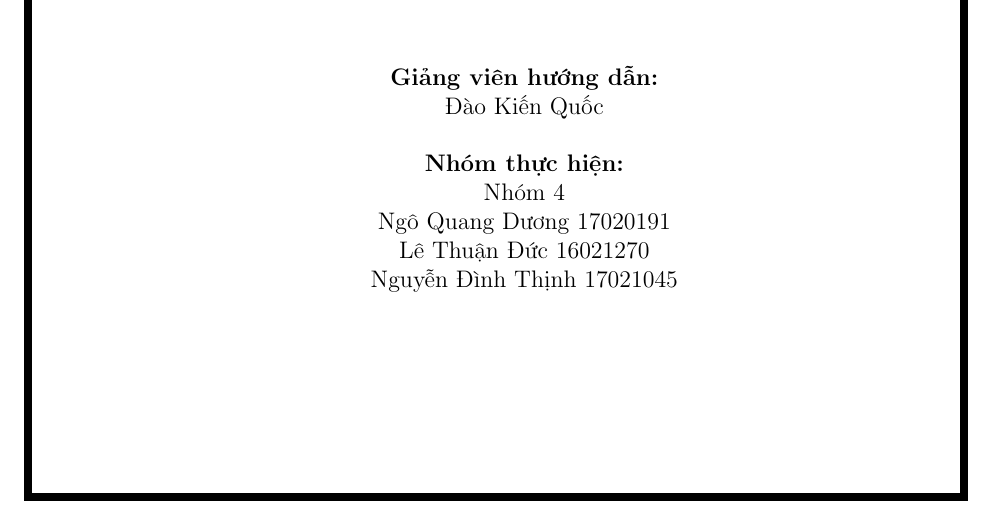
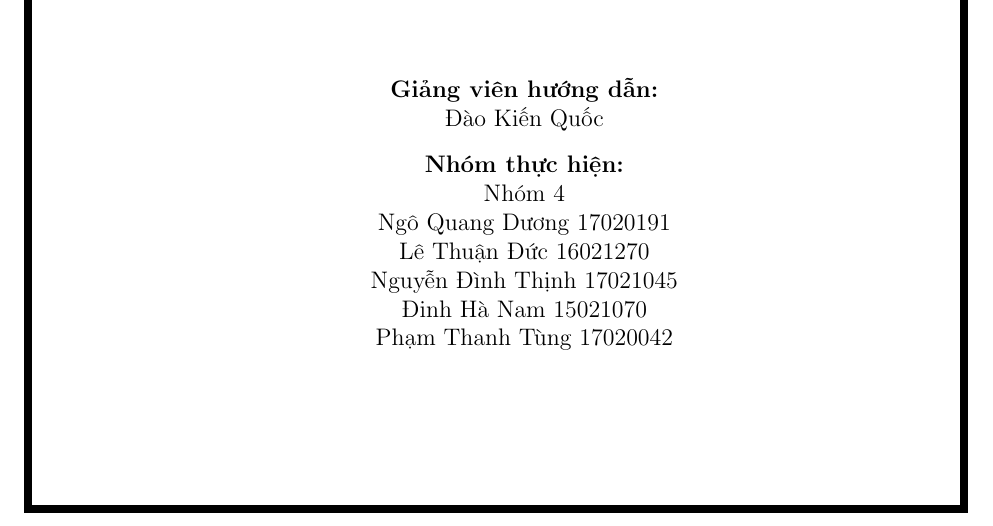
Before and after one commit to manhnguyen1/UML-INT3110-4, a LaTeX book (report/index.tex): part of page 1 of 37, cut so that both start at the same text. Compiled offline with pdfLaTeX.

Commit message:
Thêm tên thành viên nhóm

```diff
--- a/report/index.tex
+++ b/report/index.tex
@@ -52,13 +52,15 @@
   \HRule \\[4cm]
 
     \textbf{Giảng viên hướng dẫn:} \\
-    Đào Kiến Quốc \\[0.5cm]
+    Đào Kiến Quốc \\[0.3cm]
 
     \textbf{Nhóm thực hiện:}\\
     Nhóm 4 \\
     Ngô Quang Dương 17020191\\
     Lê Thuận Đức 16021270\\
     Nguyễn Đình Thịnh 17021045\\
+    Đinh Hà Nam 15021070 \\
+    Phạm Thanh Tùng 17020042
 
   \vfill
 
```
Also changed, not shown: report/Hệ thống đăng ký lớp học.pdf (added), report/index.pdf (deleted).
